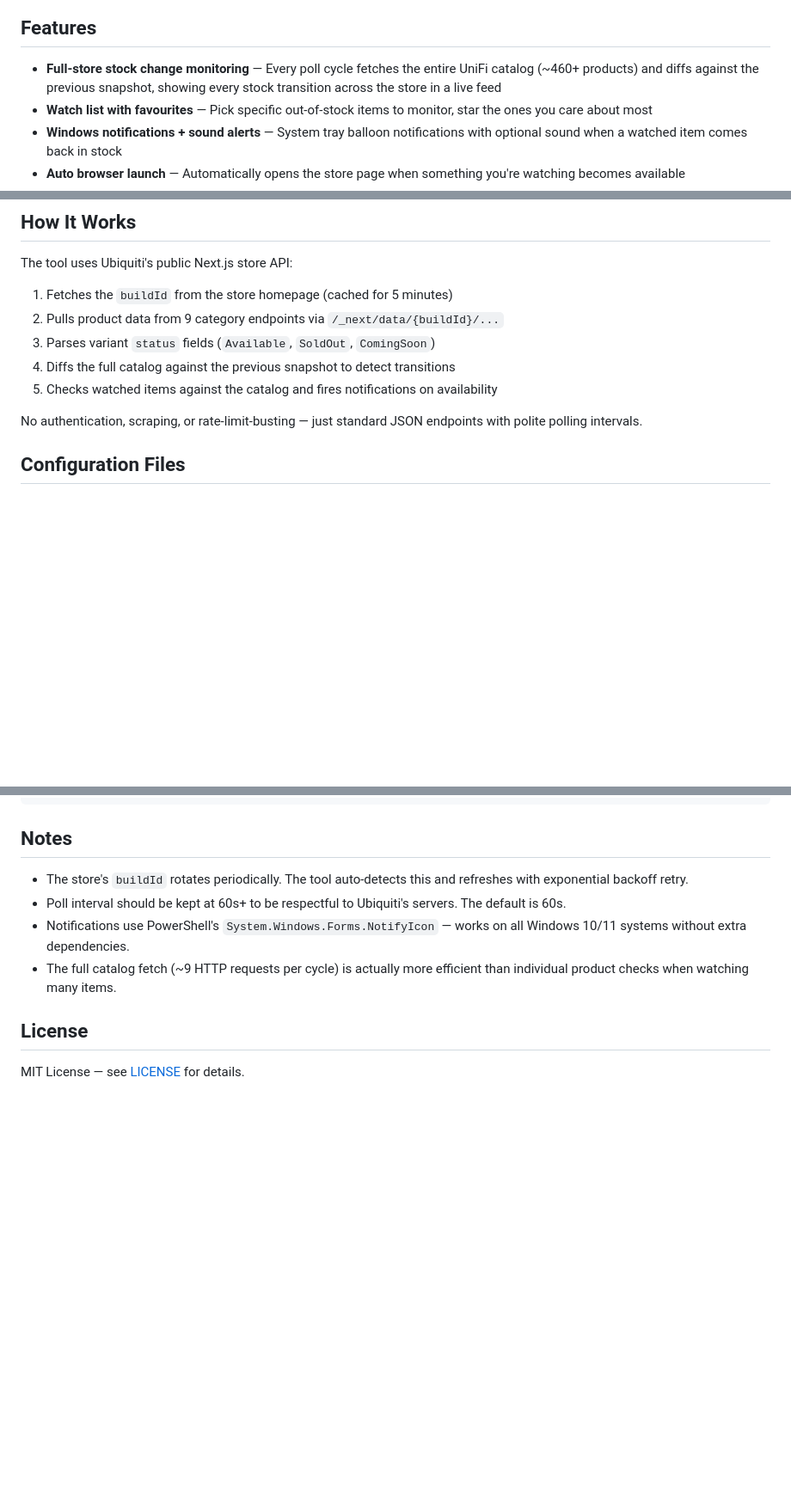
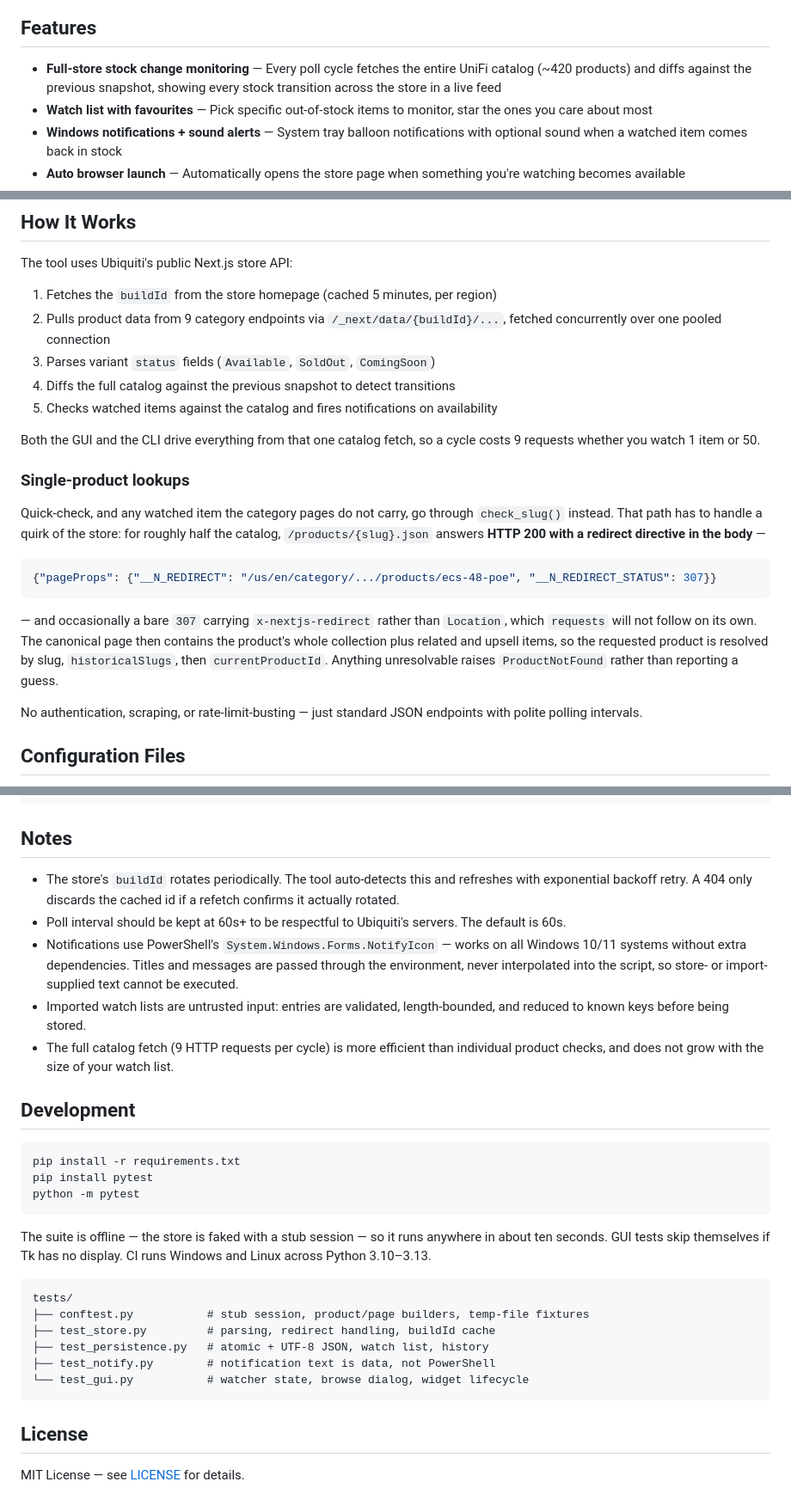
Before and after one commit to jamesccupps/UnifiStockWatcher, a Markdown page: README.md, 3 parts joined by grey strips. Shown at 86% size. GitHub-like rendering; blank space fills up the shorter version.

Commit message:
Update README to match behaviour
Corrects the catalog size (421, not "~460+"), documents the Next.js redirect
handling that single-product lookups depend on, notes that both front ends
now cost 9 requests per cycle regardless of watch-list size, and adds the
development/test section, the CI badge, and the new files.

Co-Authored-By: Claude Opus 5 <noreply@anthropic.com>

````diff
--- a/README.md
+++ b/README.md
@@ -10,7 +11,7 @@ Built with Python and tkinter. No API key required — works by polling the publ
 
 ## Features
 
-- **Full-store stock change monitoring** — Every poll cycle fetches the entire UniFi catalog (~460+ products) and diffs against the previous snapshot, showing every stock transition across the store in a live feed
+- **Full-store stock change monitoring** — Every poll cycle fetches the entire UniFi catalog (~420 products) and diffs against the previous snapshot, showing every stock transition across the store in a live feed
 - **Watch list with favourites** — Pick specific out-of-stock items to monitor, star the ones you care about most
 - **Windows notifications + sound alerts** — System tray balloon notifications with optional sound when a watched item comes back in stock
 - **Auto browser launch** — Automatically opens the store page when something you're watching becomes available
@@ -123,11 +126,23 @@ These are created at runtime and excluded via `.gitignore`:
 
 The tool uses Ubiquiti's public Next.js store API:
 
-1. Fetches the `buildId` from the store homepage (cached for 5 minutes)
-2. Pulls product data from 9 category endpoints via `/_next/data/{buildId}/...`
+1. Fetches the `buildId` from the store homepage (cached 5 minutes, per region)
+2. Pulls product data from 9 category endpoints via `/_next/data/{buildId}/...`, fetched concurrently over one pooled connection
 3. Parses variant `status` fields (`Available`, `SoldOut`, `ComingSoon`)
 4. Diffs the full catalog against the previous snapshot to detect transitions
 5. Checks watched items against the catalog and fires notifications on availability
+
+Both the GUI and the CLI drive everything from that one catalog fetch, so a cycle costs 9 requests whether you watch 1 item or 50.
+
+### Single-product lookups
+
+Quick-check, and any watched item the category pages do not carry, go through `check_slug()` instead. That path has to handle a quirk of the store: for roughly half the catalog, `/products/{slug}.json` answers **HTTP 200 with a redirect directive in the body** —
+
+```json
+{"pageProps": {"__N_REDIRECT": "/us/en/category/.../products/ecs-48-poe", "__N_REDIRECT_STATUS": 307}}
+```
+
+— and occasionally a bare `307` carrying `x-nextjs-redirect` rather than `Location`, which `requests` will not follow on its own. The canonical page then contains the product's whole collection plus related and upsell items, so the requested product is resolved by slug, `historicalSlugs`, then `currentProductId`. Anything unresolvable raises `ProductNotFound` rather than reporting a guess.
 
 No authentication, scraping, or rate-limit-busting — just standard JSON endpoints with polite polling intervals.
 
@@ -165,10 +180,30 @@ All config files are JSON and stored alongside the script:
 
 ## Notes
 
-- The store's `buildId` rotates periodically. The tool auto-detects this and refreshes with exponential backoff retry.
+- The store's `buildId` rotates periodically. The tool auto-detects this and refreshes with exponential backoff retry. A 404 only discards the cached id if a refetch confirms it actually rotated.
 - Poll interval should be kept at 60s+ to be respectful to Ubiquiti's servers. The default is 60s.
-- Notifications use PowerShell's `System.Windows.Forms.NotifyIcon` — works on all Windows 10/11 systems without extra dependencies.
-- The full catalog fetch (~9 HTTP requests per cycle) is actually more efficient than individual product checks when watching many items.
+- Notifications use PowerShell's `System.Windows.Forms.NotifyIcon` — works on all Windows 10/11 systems without extra dependencies. Titles and messages are passed through the environment, never interpolated into the script, so store- or import-supplied text cannot be executed.
+- Imported watch lists are untrusted input: entries are validated, length-bounded, and reduced to known keys before being stored.
+- The full catalog fetch (9 HTTP requests per cycle) is more efficient than individual product checks, and does not grow with the size of your watch list.
+
+## Development
+
+```bash
+pip install -r requirements.txt
+pip install pytest
+python -m pytest
+```
+
+The suite is offline — the store is faked with a stub session — so it runs anywhere in about ten seconds. GUI tests skip themselves if Tk has no display. CI runs Windows and Linux across Python 3.10–3.13.
+
+```
+tests/
+├── conftest.py           # stub session, product/page builders, temp-file fixtures
+├── test_store.py         # parsing, redirect handling, buildId cache
+├── test_persistence.py   # atomic + UTF-8 JSON, watch list, history
+├── test_notify.py        # notification text is data, not PowerShell
+└── test_gui.py           # watcher state, browse dialog, widget lifecycle
+```
 
 ## License
 
````
Also changed, not shown: other parts of README.md (+3 -0 lines).
